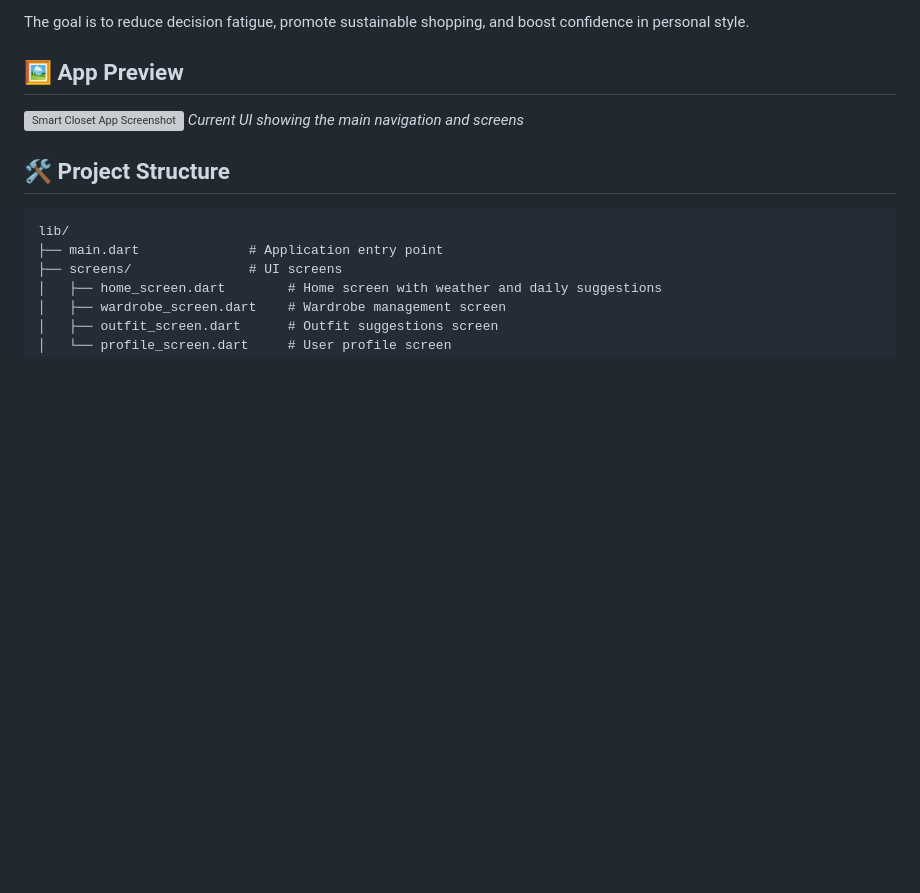
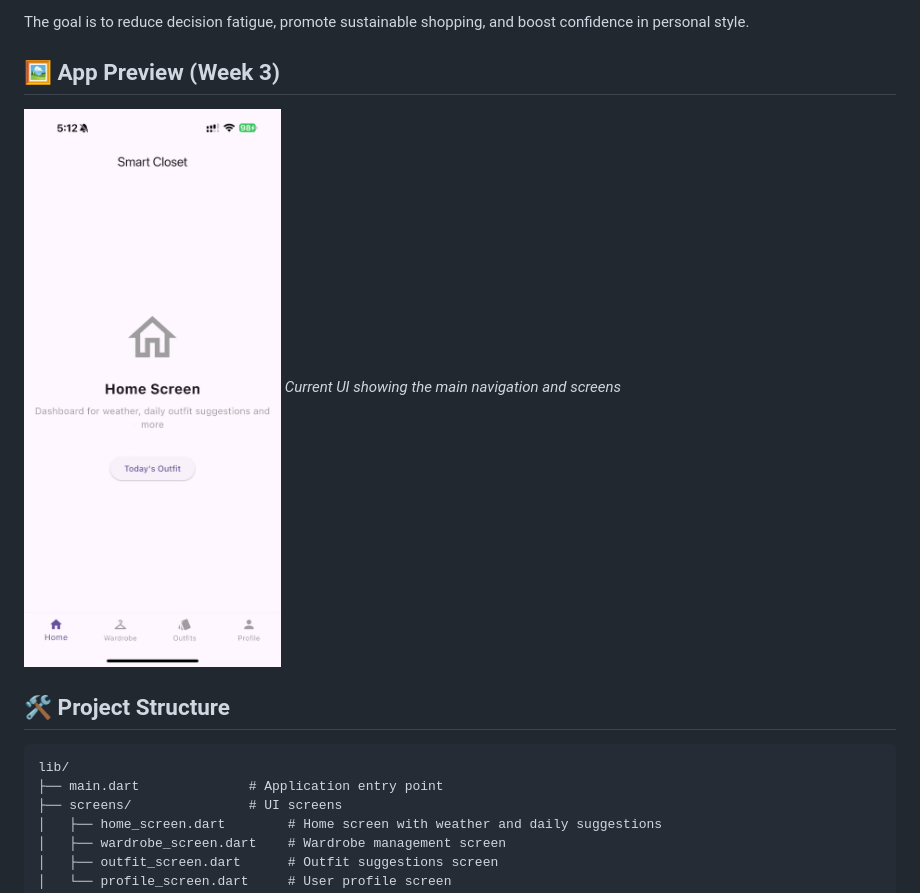
Before and after one commit to tressitian/510, a Markdown page: README.md, the part around the change. Drawn GitHub-style; blank space fills up the shorter version; grey boxes are pictures that could not be loaded.

```diff
--- a/README.md
+++ b/README.md
@@ -12,9 +12,9 @@ Smart Closet is an AI-powered app that helps users manage their wardrobe and get
 
 The goal is to reduce decision fatigue, promote sustainable shopping, and boost confidence in personal style.
 
-## 🖼️ App Preview
+## 🖼️ App Preview (Week 3)
 
-![Smart Closet App Screenshot](assets/images/app_screenshot.jpg)
+![Smart Closet App Screenshot](assets/images/app_screenshot.png)
 *Current UI showing the main navigation and screens*
 
 ## 🛠️ Project Structure
```
